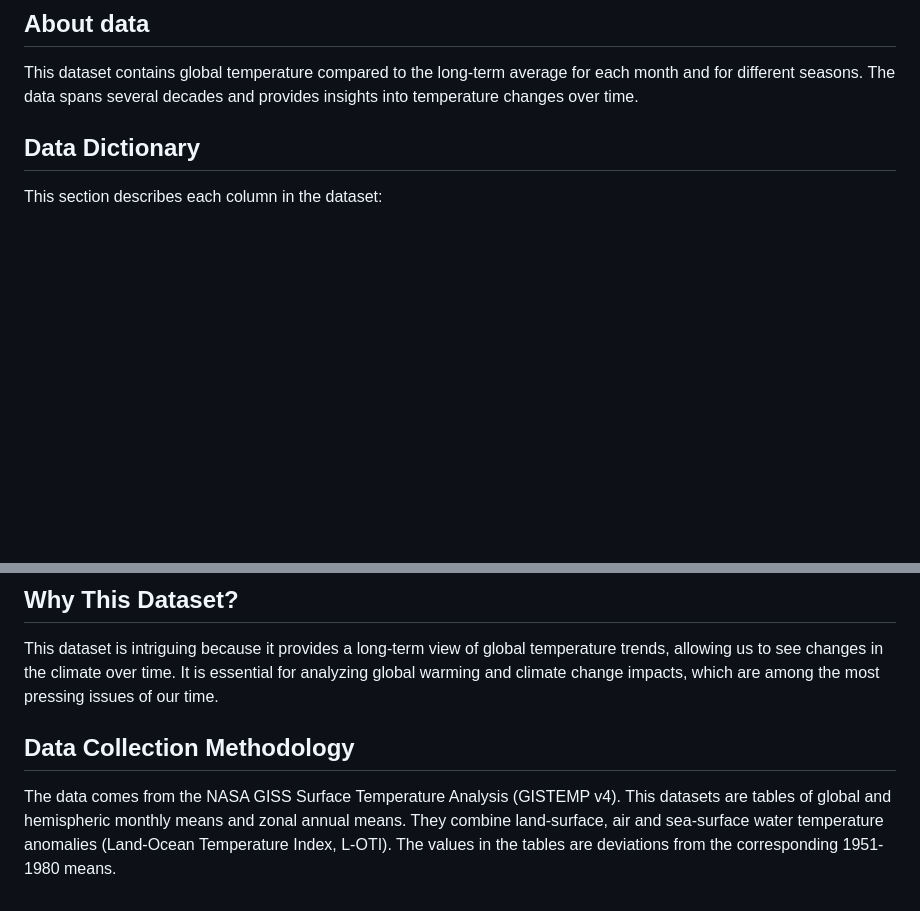
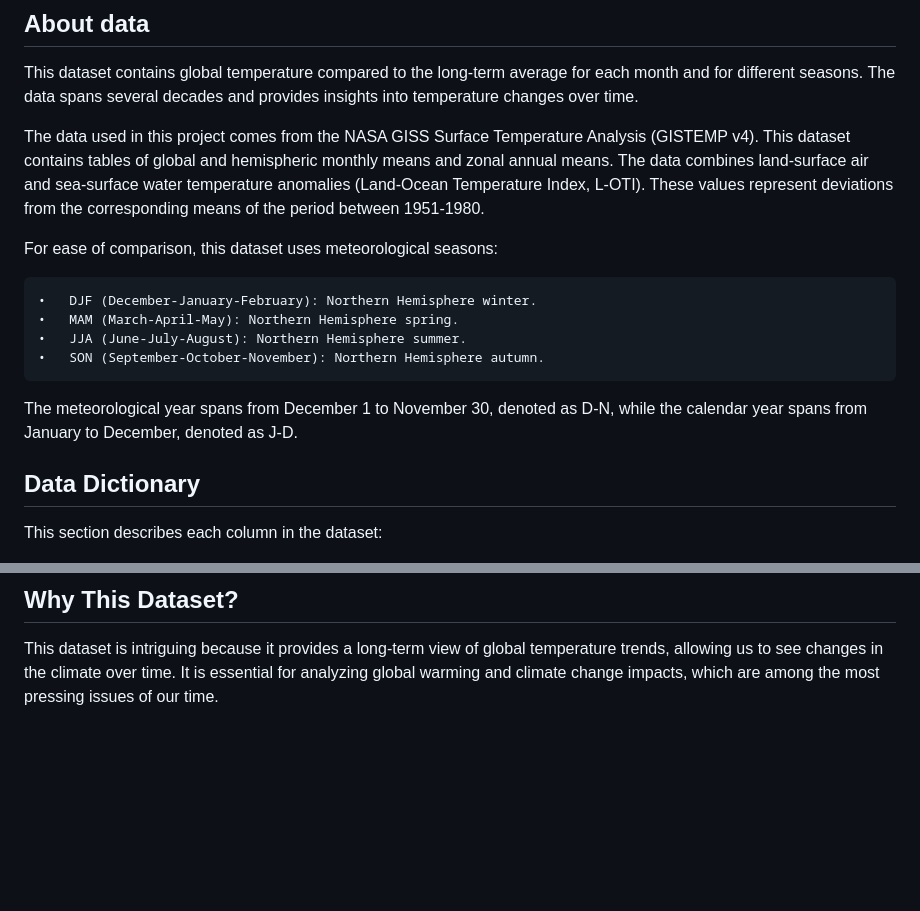
Before and after one commit to SonamNRathod/TimeSeriesDataAnalysis, a Markdown page: README.md, 2 parts joined by grey strips. Rendered like a GitHub page; blank space fills up the shorter version.

```diff
--- a/README.md
+++ b/README.md
@@ -5,6 +5,17 @@ This repo is related to time series data analysis for creating forecasting model
 
 ## About data
 This dataset contains global temperature compared to the long-term average for each month and for different seasons. The data spans several decades and provides insights into temperature changes over time.
+
+The data used in this project comes from the NASA GISS Surface Temperature Analysis (GISTEMP v4). This dataset contains tables of global and hemispheric monthly means and zonal annual means. The data combines land-surface air and sea-surface water temperature anomalies (Land-Ocean Temperature Index, L-OTI). These values represent deviations from the corresponding means of the period between 1951-1980.
+
+For ease of comparison, this dataset uses meteorological seasons:
+
+	•	DJF (December-January-February): Northern Hemisphere winter.
+	•	MAM (March-April-May): Northern Hemisphere spring.
+	•	JJA (June-July-August): Northern Hemisphere summer.
+	•	SON (September-October-November): Northern Hemisphere autumn.
+
+The meteorological year spans from December 1 to November 30, denoted as D-N, while the calendar year spans from January to December, denoted as J-D.
 
 ## Data Dictionary
 
@@ -39,6 +50,3 @@ The data was collected from a reliable global temperature monitoring service and
 ## Why This Dataset?
 
 This dataset is intriguing because it provides a long-term view of global temperature trends, allowing us to see changes in the climate over time. It is essential for analyzing global warming and climate change impacts, which are among the most pressing issues of our time.
-
-## Data Collection Methodology
-The data comes from the NASA GISS Surface Temperature Analysis (GISTEMP v4). This datasets are tables of global and hemispheric monthly means and zonal annual means. They combine land-surface, air and sea-surface water temperature anomalies (Land-Ocean Temperature Index, L-OTI). The values in the tables are deviations from the corresponding 1951-1980 means.
```
